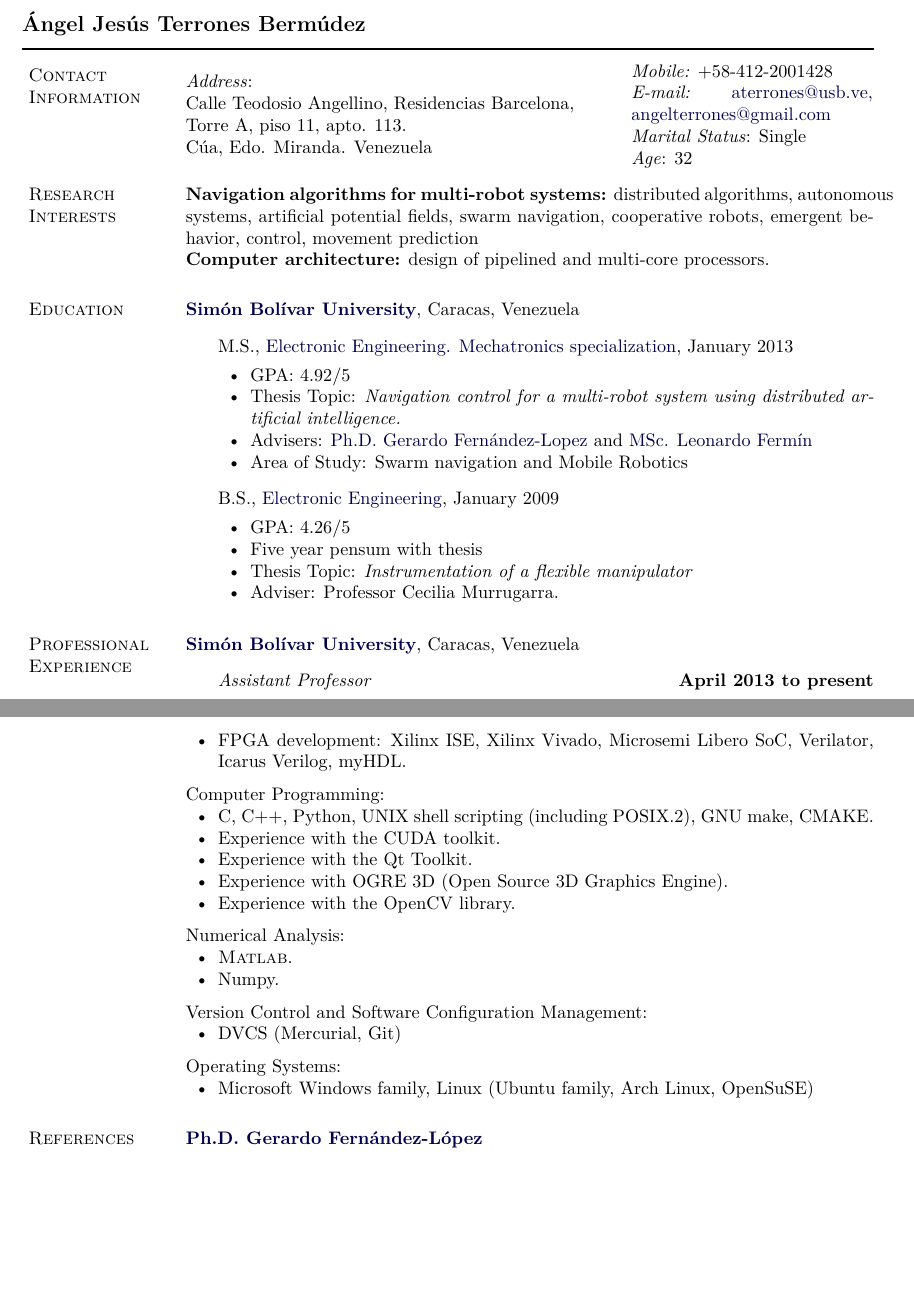
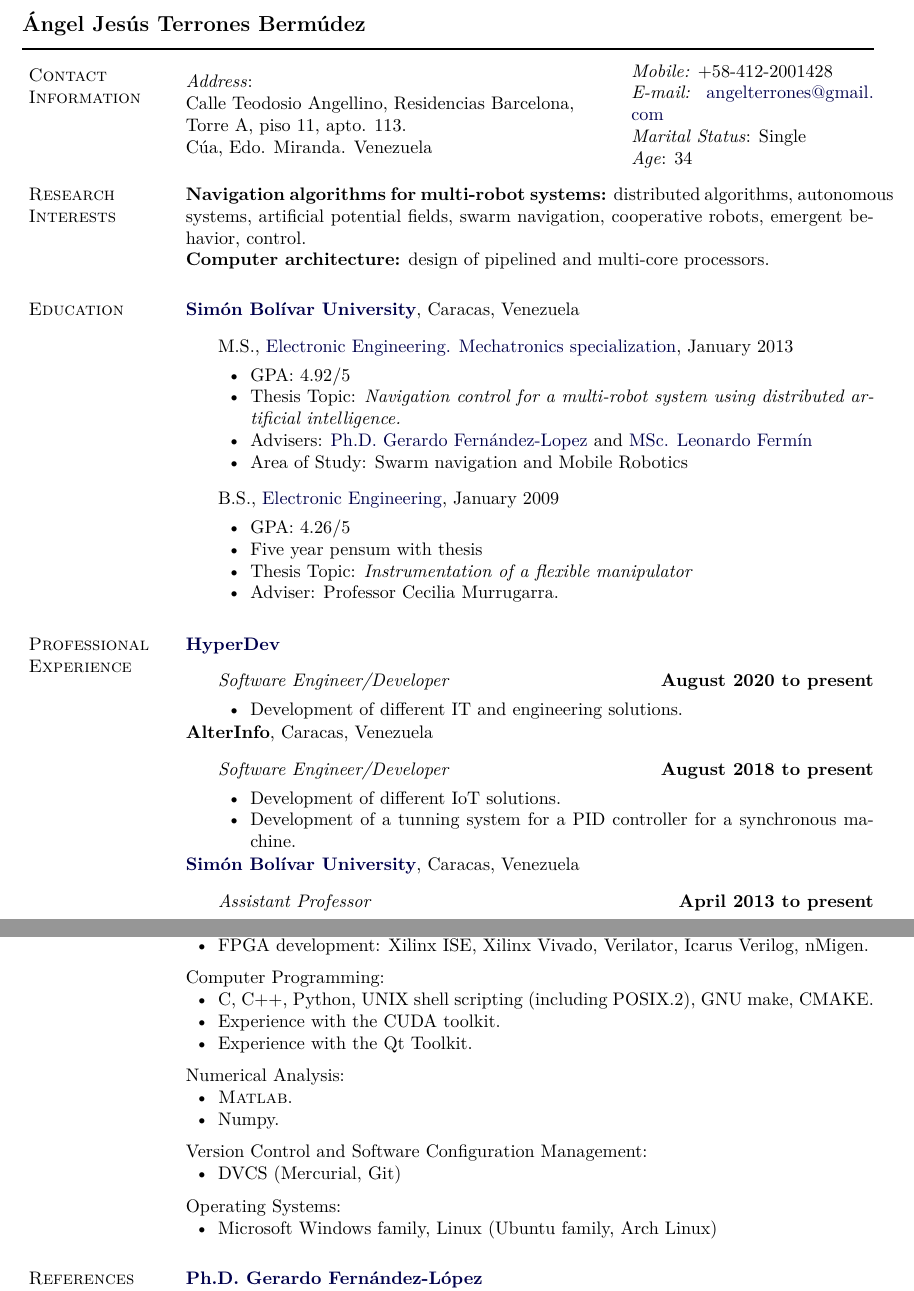
Before and after one commit to AngelTerrones/CV, a LaTeX CV (CV/CV.tex): two parts of pages 1 and 5 of 5, joined at a grey line, cut so that both start at the same text, the shorter picture padded with empty space. Compiled offline with pdfLaTeX.

Commit message:
Update CV (english)

```diff
--- a/CV/CV.tex
+++ b/CV/CV.tex
@@ -358,11 +358,10 @@ Cúa, Edo. Miranda. Venezuela
 % Non-snail-mail contact information
 \parbox{\rcollength}{%
 \textit{Mobile:} +58-412-2001428 \\
-\textit{E-mail:} \email{aterrones@usb.ve, angelterrones@gmail.com}\\
+\textit{E-mail:} \email{angelterrones@gmail.com}\\
 \textit{Marital Status}: Single\\
-\textit{Age}: 32
+\textit{Age}: 34
 }
-
 
 \end{tabular}
 
@@ -390,7 +389,7 @@ Cúa, Edo. Miranda. Venezuela
 
 \textbf{Navigation algorithms for multi-robot systems:} distributed algorithms,
 autonomous systems, artificial potential fields, swarm navigation, cooperative
-robots, emergent behavior, control, movement prediction
+robots, emergent behavior, control.
 
 \textbf{Computer architecture:} design of pipelined and multi-core processors.
 
@@ -428,6 +427,25 @@ Caracas, Venezuela
 \end{outerlist}
 
 \section{Professional Experience}
+
+\href{https://hypedev.design/}{\textbf{HyperDev}}
+\begin{outerlist}
+    \item[] \textit{Software Engineer/Developer}
+            \hfill \textbf{August 2020 to present}
+            \begin{innerlist}
+                \item Development of different IT and engineering solutions.
+            \end{innerlist}
+\end{outerlist}
+
+\textbf{AlterInfo}, Caracas, Venezuela
+\begin{outerlist}
+    \item[] \textit{Software Engineer/Developer}%
+            \hfill \textbf{August 2018 to present}
+            \begin{innerlist}
+                \item Development of different IoT solutions.
+                \item Development of a tunning system for a PID controller for a synchronous machine.
+            \end{innerlist}
+\end{outerlist}
 
 \href{http://www.usb.ve/}{\textbf{Simón Bolívar University}}, Caracas, Venezuela
 \begin{outerlist}
@@ -713,9 +731,8 @@ Contractor projects:
 Embedded and Real\-/time Systems:
 \begin{innerlist}
     \item Software and hardware development with several MCU platforms (e.g.,
-    Freescale, Atmel, STM32)
-    \item FPGA development: Xilinx ISE, Xilinx Vivado, Microsemi Libero SoC,
-      Verilator, Icarus Verilog, myHDL.
+    Freescale/NXP, Atmel, STM32)
+    \item FPGA development: Xilinx ISE, Xilinx Vivado, Verilator, Icarus Verilog, nMigen.
 \end{innerlist}
 
 \halfblankline
@@ -727,8 +744,6 @@ Computer Programming:
     CMAKE.
     \item Experience with the CUDA toolkit.
     \item Experience with the Qt Toolkit.
-    \item Experience with OGRE 3D (Open Source 3D Graphics Engine).
-    \item Experience with the OpenCV library.
 \end{innerlist}
 
 \halfblankline
@@ -753,7 +768,7 @@ Version Control and Software Configuration Management:
 Operating Systems:
 %
 \begin{innerlist}
-    \item Microsoft Windows family, Linux (Ubuntu family, Arch Linux, OpenSuSE)
+    \item Microsoft Windows family, Linux (Ubuntu family, Arch Linux)
 \end{innerlist}
 
 \section{References Available to Contact}
```
